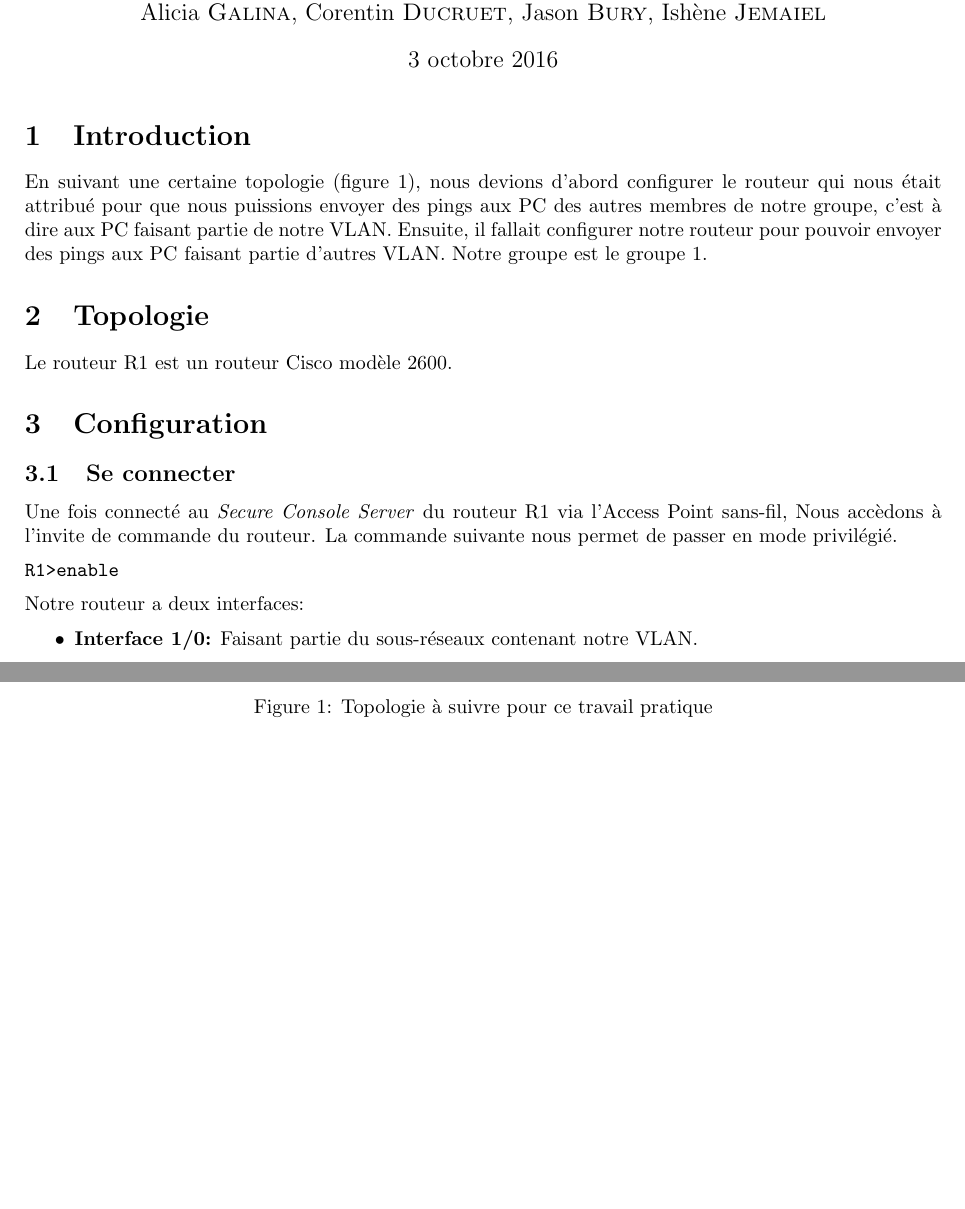
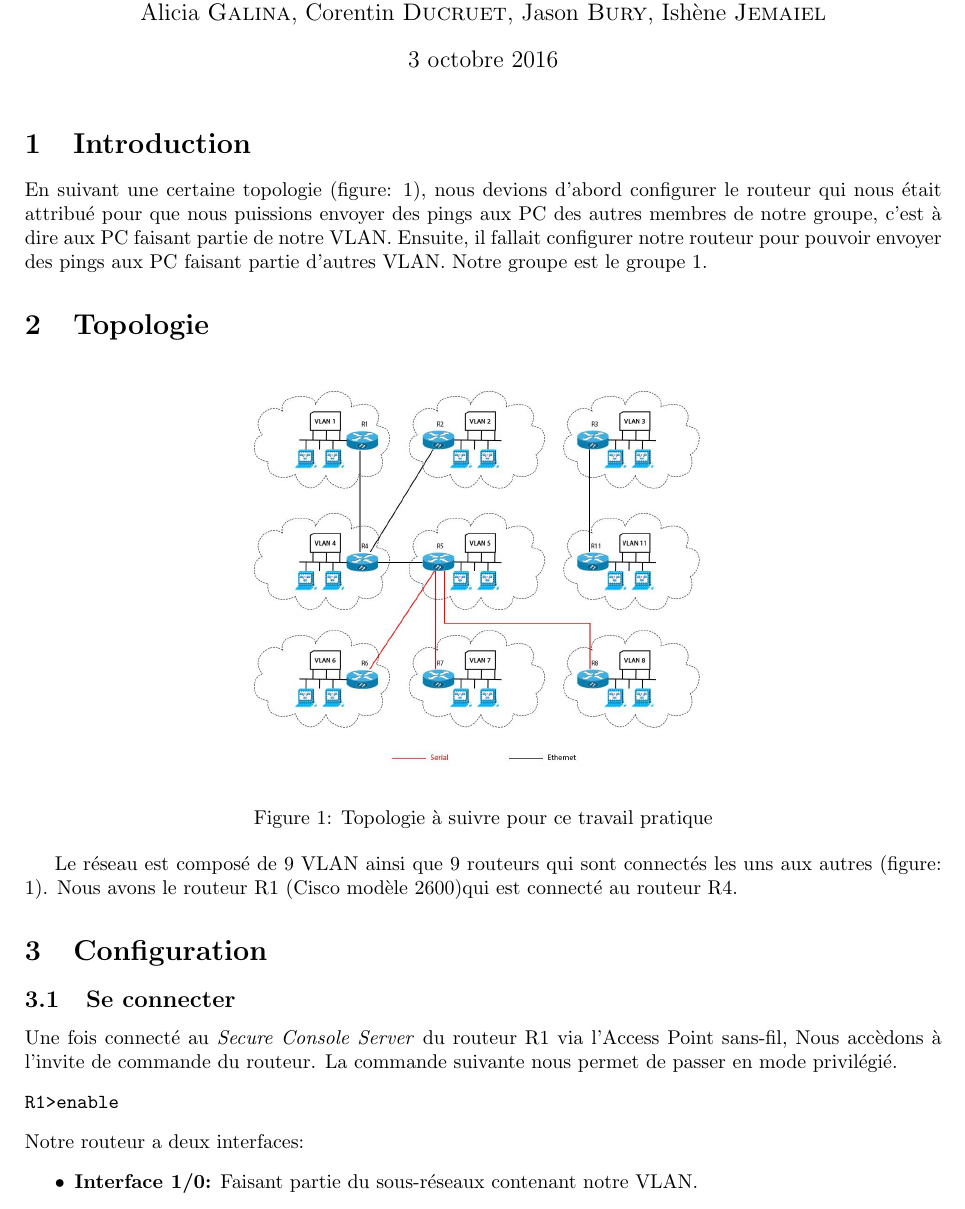
Before and after one commit to cyberjasse/ciscoReseau, a LaTeX document (rapport.tex): two parts of pages 1 and 2 of 3 before the commit and part of page 1 of 3 after it, the two joined at a grey line, cut so that both start at the same text, the shorter picture padded with empty space. Compiled offline with pdfLaTeX.

Commit message:
complétion rapport (section topologie)

```diff
--- a/rapport.tex
+++ b/rapport.tex
@@ -11,7 +11,7 @@
 \maketitle
 
 \section{Introduction}
-En suivant une certaine topologie (figure \ref{fig:topo}),
+En suivant une certaine topologie (figure: \ref{fig:topo}),
 nous devions d'abord configurer le routeur qui nous était attribué pour que nous puissions envoyer des pings aux PC des autres membres de notre groupe,
 c'est à dire aux PC faisant partie de notre VLAN.
 Ensuite, il fallait configurer notre routeur pour pouvoir envoyer des pings aux PC faisant partie d'autres VLAN.
@@ -19,13 +19,13 @@ Notre groupe est le groupe 1.
 
 \section{Topologie}
 %TODO
-\begin{figure}
+\begin{figure}[!h]
  \centering
  \includegraphics[height=7cm]{topo.jpg}
  \caption{Topologie à suivre pour ce travail pratique}
  \label{fig:topo}
-\end{figure}
-Le routeur R1 est un routeur Cisco modèle 2600.
+\end{figure}%
+Le réseau est composé de 9 VLAN ainsi que 9 routeurs qui sont connectés les uns aux autres (figure: \ref{fig:topo}). Nous avons le routeur R1 (Cisco modèle 2600)qui est connecté au routeur R4.
 
 \section{Configuration}
 \subsection{Se connecter}
```
